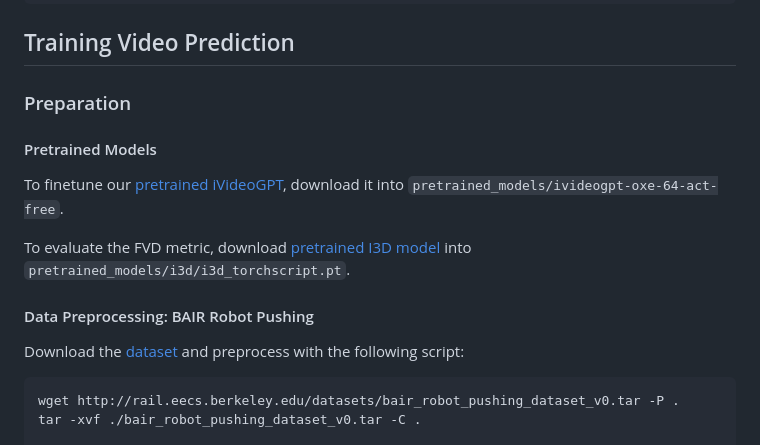
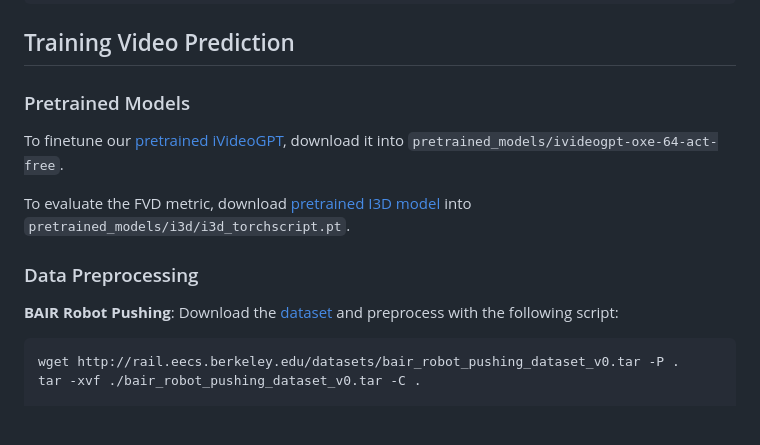
Before and after one commit to thuml/iVideoGPT, a Markdown page: README.md, the part around the change. Rendered like a GitHub page; blank space fills up the shorter version.

````diff
--- a/README.md
+++ b/README.md
@@ -47,17 +47,15 @@ python oxe_data_converter.py --dataset_name {dataset_name, e.g. bridge} --input_
 
 ## Training Video Prediction
 
-### Preparation
-
-#### Pretrained Models
+### Pretrained Models
 
 To finetune our [pretrained iVideoGPT](https://huggingface.co/thuml/ivideogpt-oxe-64-act-free), download it into `pretrained_models/ivideogpt-oxe-64-act-free`.
 
 To evaluate the FVD metric, download [pretrained I3D model](https://www.dropbox.com/s/ge9e5ujwgetktms/i3d_torchscript.pt?dl=1) into `pretrained_models/i3d/i3d_torchscript.pt`.
 
-#### Data Preprocessing: BAIR Robot Pushing
+### Data Preprocessing
 
-Download the [dataset](http://rail.eecs.berkeley.edu/datasets/bair_robot_pushing_dataset_v0.tar) and preprocess with the following script:
+**BAIR Robot Pushing**: Download the [dataset](http://rail.eecs.berkeley.edu/datasets/bair_robot_pushing_dataset_v0.tar) and preprocess with the following script:
 
 ```bash
 wget http://rail.eecs.berkeley.edu/datasets/bair_robot_pushing_dataset_v0.tar -P .
````
